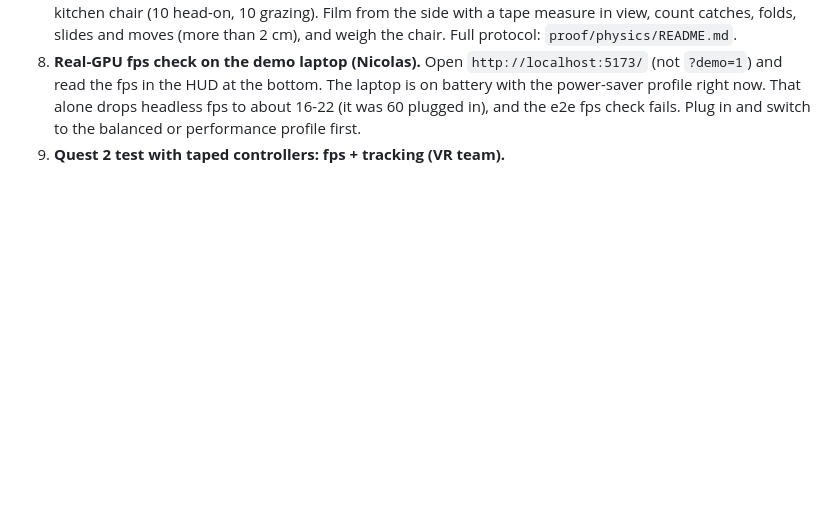
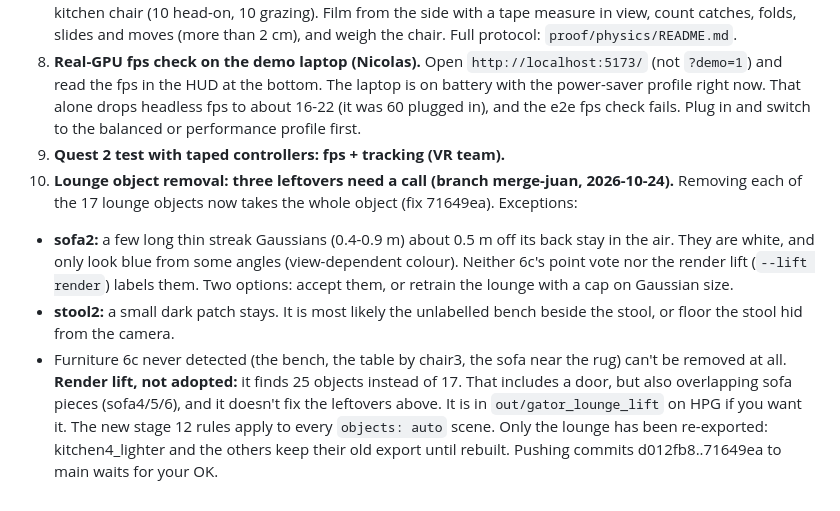
Before and after one commit to nrebolloso/homeclear, a Markdown page: BLOCKERS.md, the part around the change. Rendered like a GitHub page; blank space fills up the shorter version.

Commit message:
docs: lounge object-removal leftovers and the render-lift option in BLOCKERS

```diff
--- a/BLOCKERS.md
+++ b/BLOCKERS.md
@@ -32,3 +32,15 @@
    headless fps to about 16-22 (it was 60 plugged in), and the e2e fps check fails. Plug in and switch to the
    balanced or performance profile first.
 9. **Quest 2 test with taped controllers: fps + tracking (VR team).**
+10. **Lounge object removal: three leftovers need a call (branch merge-juan, 2026-10-24).** Removing each of the 17
+   lounge objects now takes the whole object (fix 71649ea). Exceptions:
+   - **sofa2:** a few long thin streak Gaussians (0.4-0.9 m) about 0.5 m off its back stay in the air. They are white,
+     and only look blue from some angles (view-dependent colour). Neither 6c's point vote nor the render lift
+     (`--lift render`) labels them. Two options: accept them, or retrain the lounge with a cap on Gaussian size.
+   - **stool2:** a small dark patch stays. It is most likely the unlabelled bench beside the stool, or floor the
+     stool hid from the camera.
+   - Furniture 6c never detected (the bench, the table by chair3, the sofa near the rug) can't be removed at all.
+   **Render lift, not adopted:** it finds 25 objects instead of 17. That includes a door, but also overlapping sofa
+   pieces (sofa4/5/6), and it doesn't fix the leftovers above. It is in `out/gator_lounge_lift` on HPG if you want it.
+   The new stage 12 rules apply to every `objects: auto` scene. Only the lounge has been re-exported: kitchen4_lighter
+   and the others keep their old export until rebuilt. Pushing commits d012fb8..71649ea to main waits for your OK.
```
